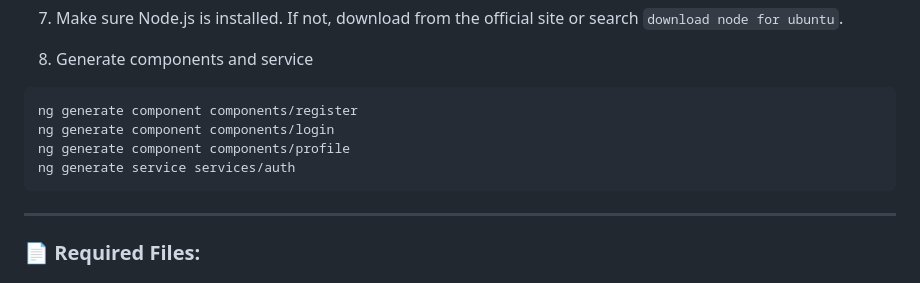
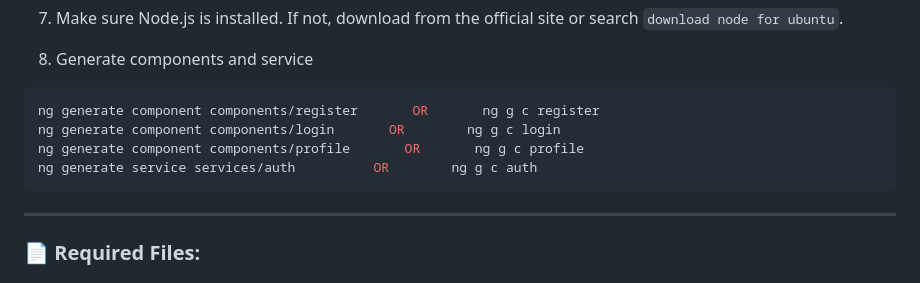
Before and after one commit to vivekdake09/wad_Pracs, a Markdown page: angular/README.md, the part around the change. Rendered like a GitHub page.

````diff
--- a/angular/README.md
+++ b/angular/README.md
@@ -43,10 +43,10 @@ ng serve
 8. Generate components and service
 
 ```bash
-ng generate component components/register
-ng generate component components/login
-ng generate component components/profile
-ng generate service services/auth
+ng generate component components/register       OR       ng g c register
+ng generate component components/login       OR        ng g c login
+ng generate component components/profile       OR       ng g c profile
+ng generate service services/auth          OR        ng g c auth
 ```
 
 ---
````
